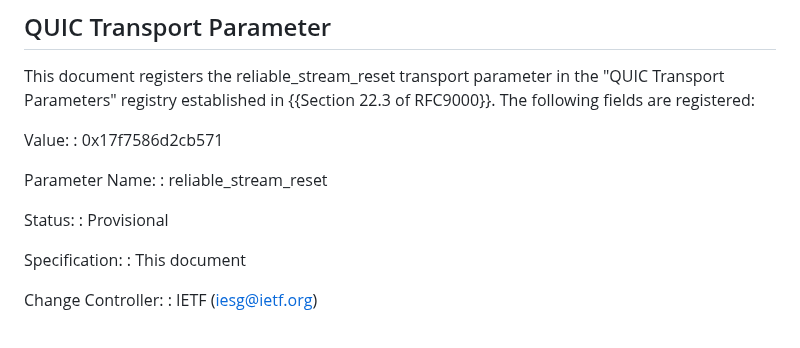
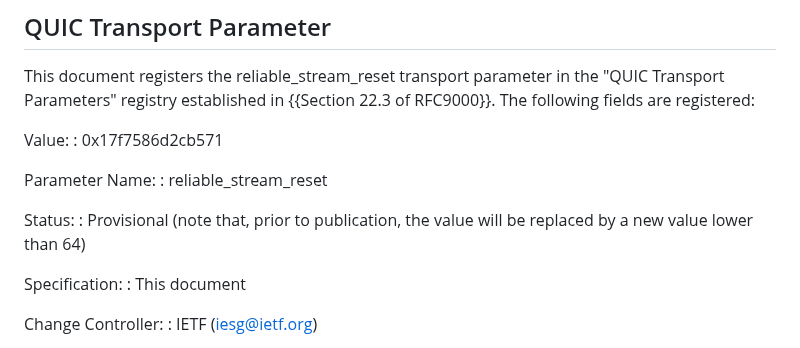
Before and after one commit to quicwg/reliable-stream-reset, a Markdown page: draft-ietf-quic-reliable-stream-reset.md, the part around the change. Drawn GitHub-style.

Commit message:
add note about shorter transport parameter value
Co-authored-by: David Schinazi <DavidSchinazi@users.noreply.github.com>

```diff
--- a/draft-ietf-quic-reliable-stream-reset.md
+++ b/draft-ietf-quic-reliable-stream-reset.md
@@ -261,7 +261,7 @@ Parameter Name:
 : reliable_stream_reset
 
 Status:
-: Provisional
+: Provisional (note that, prior to publication, the value will be replaced by a new value lower than 64)
 
 Specification:
 : This document
```
